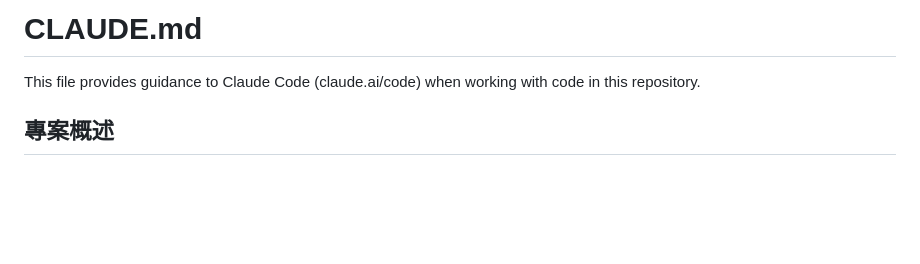
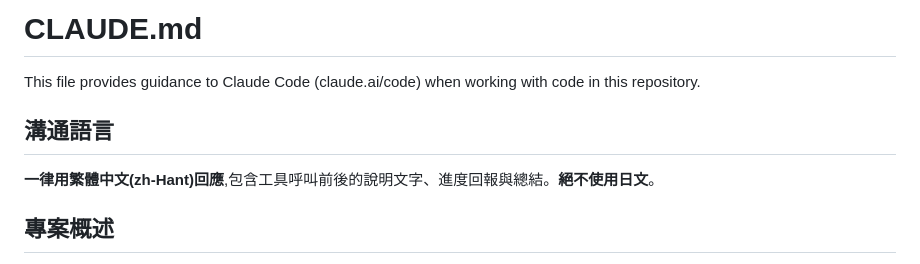
Before and after one commit to wuahe/stock-openrate2, a Markdown page: CLAUDE.md, the part around the change. Rendered like a GitHub page; blank space fills up the shorter version.

Commit message:
docs: CLAUDE.md 新增「一律繁體中文回應」規則
Co-Authored-By: Claude Opus 4.8 <noreply@anthropic.com>

```diff
--- a/CLAUDE.md
+++ b/CLAUDE.md
@@ -1,6 +1,10 @@
 # CLAUDE.md
 
 This file provides guidance to Claude Code (claude.ai/code) when working with code in this repository.
+
+## 溝通語言
+
+**一律用繁體中文(zh-Hant)回應**,包含工具呼叫前後的說明文字、進度回報與總結。**絕不使用日文**。
 
 ## 專案概述
 
```
